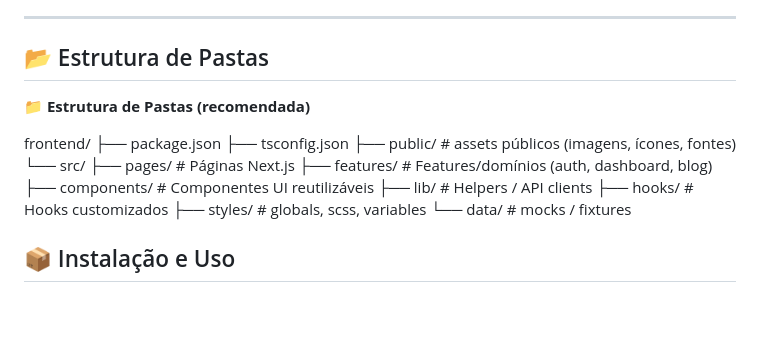
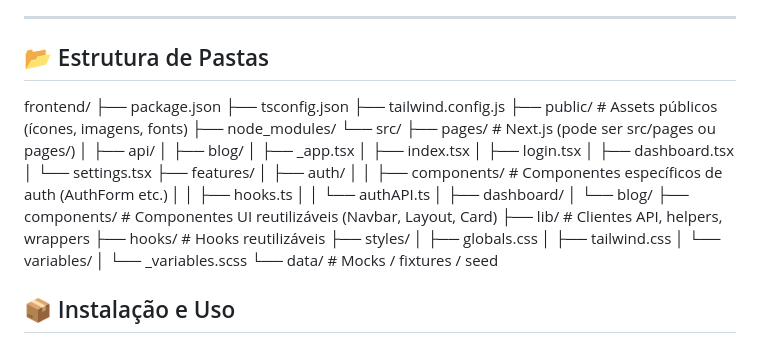
Before and after one commit to COAV-busisness/Ta-caro-prototype, a Markdown page: Readme.md, the part around the change. GitHub-like rendering; blank space fills up the shorter version.

Commit message:
fix(readme): try to fix folder design again

```diff
--- a/Readme.md
+++ b/Readme.md
@@ -41,21 +41,37 @@ Atualmente desenvolvido em **Next.js + TypeScript + Sass**, mas com roadmap para
 
 ## 📂 Estrutura de Pastas
 
-📁 **Estrutura de Pastas (recomendada)**
-
 frontend/
 ├── package.json
 ├── tsconfig.json
-├── public/                # assets públicos (imagens, ícones, fontes)
+├── tailwind.config.js
+├── public/                     # Assets públicos (ícones, imagens, fonts)
+├── node_modules/
 └── src/
-    ├── pages/             # Páginas Next.js
-    ├── features/          # Features/domínios (auth, dashboard, blog)
-    ├── components/        # Componentes UI reutilizáveis
-    ├── lib/               # Helpers / API clients
-    ├── hooks/             # Hooks customizados
-    ├── styles/            # globals, scss, variables
-    └── data/              # mocks / fixtures
-
+    ├── pages/                  # Next.js (pode ser src/pages ou pages/)
+    │   ├── api/
+    │   ├── blog/
+    │   ├── _app.tsx
+    │   ├── index.tsx
+    │   ├── login.tsx
+    │   ├── dashboard.tsx
+    │   └── settings.tsx
+    ├── features/
+    │   ├── auth/
+    │   │   ├── components/     # Componentes específicos de auth (AuthForm etc.)
+    │   │   ├── hooks.ts
+    │   │   └── authAPI.ts
+    │   ├── dashboard/
+    │   └── blog/
+    ├── components/             # Componentes UI reutilizáveis (Navbar, Layout, Card)
+    ├── lib/                    # Clientes API, helpers, wrappers
+    ├── hooks/                  # Hooks reutilizáveis
+    ├── styles/
+    │   ├── globals.css
+    │   ├── tailwind.css
+    │   └── variables/
+    │       └── _variables.scss
+    └── data/                   # Mocks / fixtures / seed
 
 
 ## 📦 Instalação e Uso
```
